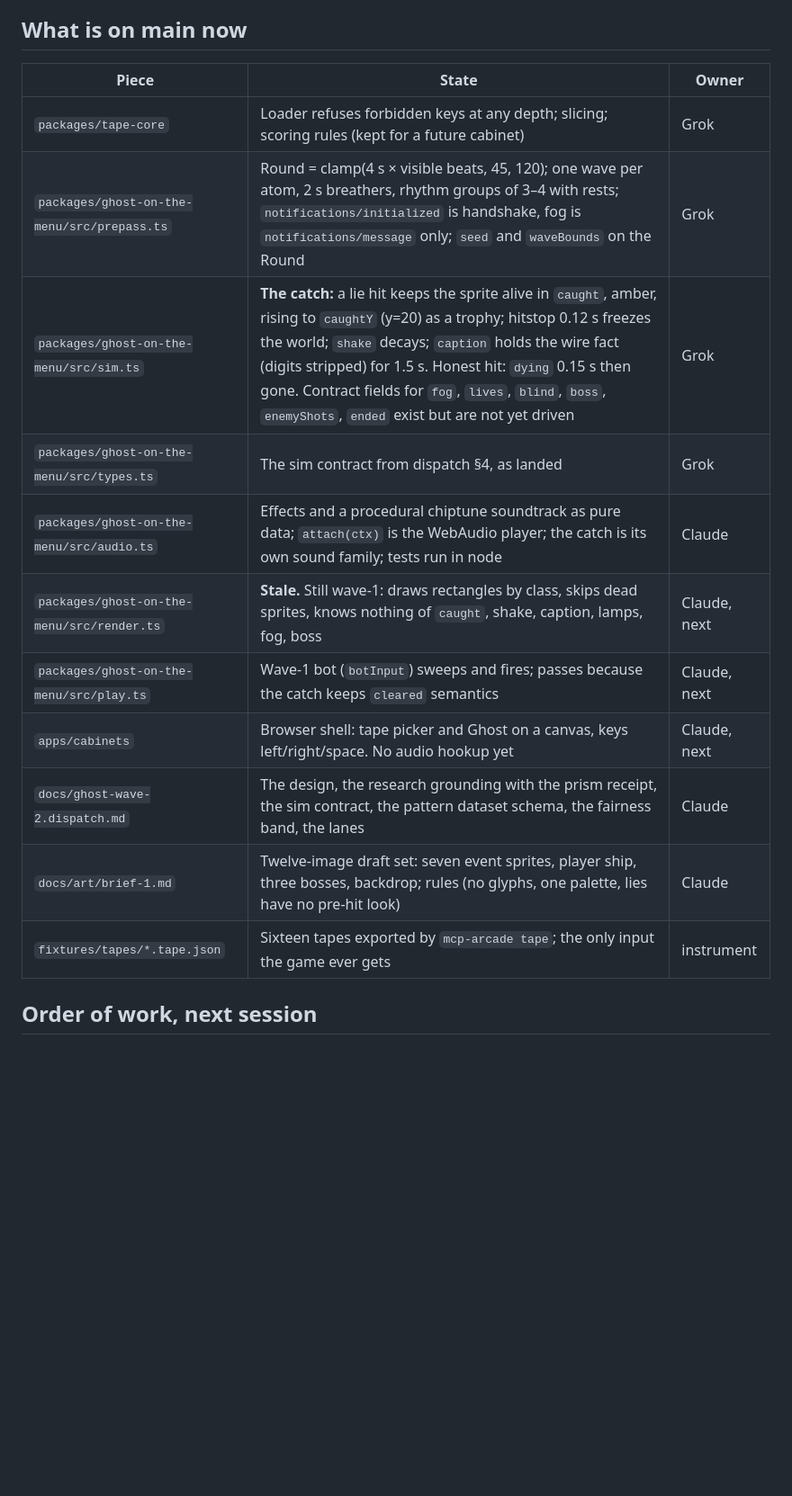
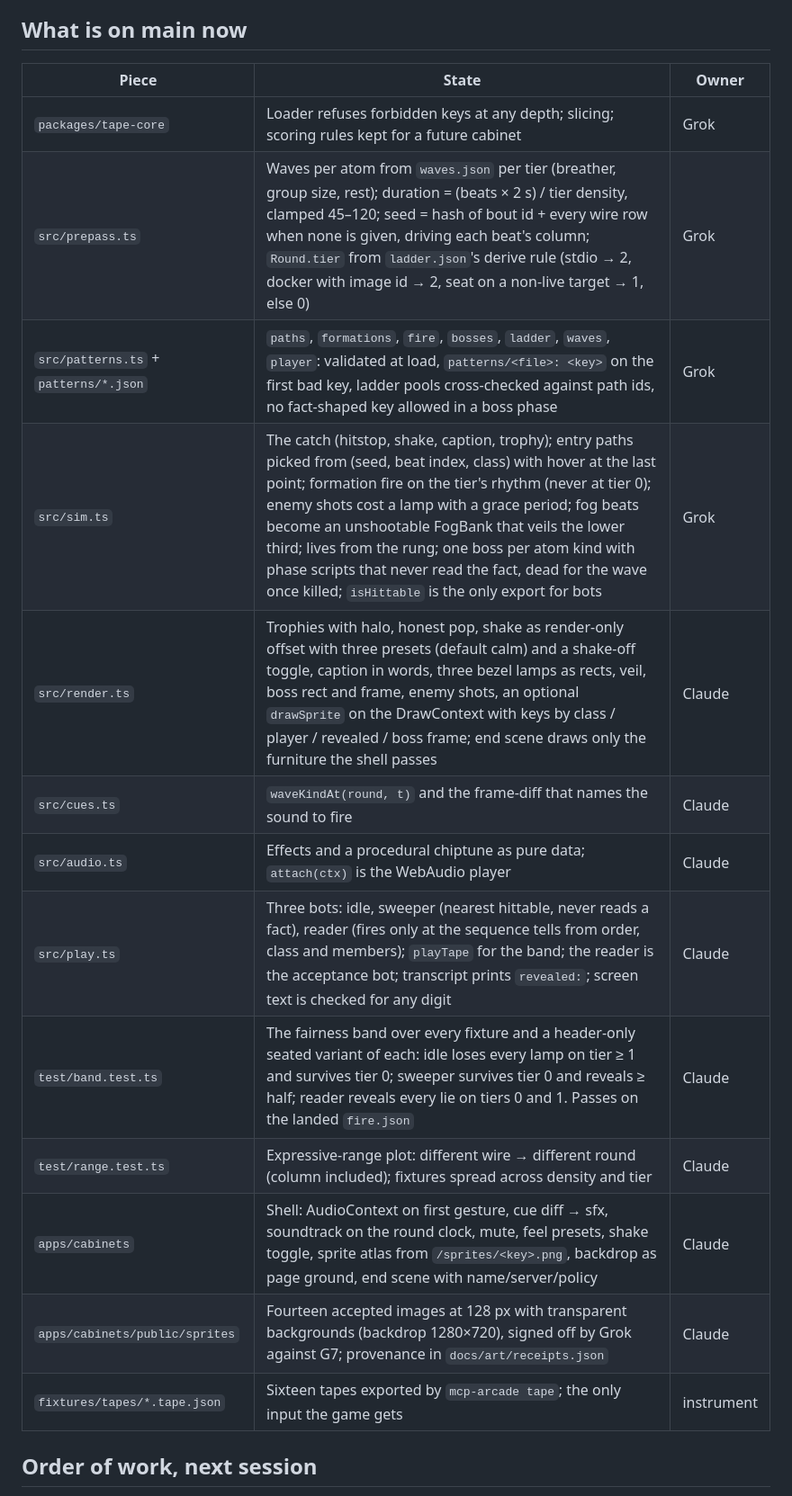
Before and after one commit to mcp-tool-shop-org/mcp-arcade-cabinets, a Markdown page: HANDOFF.md, the part around one of its changes. Shown at 90% size. GitHub-like rendering; blank space fills up the shorter version.

```diff
--- a/HANDOFF.md
+++ b/HANDOFF.md
@@ -10,19 +10,21 @@ The lock still in force is G1, G7, G8, G9, G10 of `docs/study-swarm.dispatch.md`
 
 ## What is on main now
 
-| Piece                                       | State                                                                                                                                                                                                                                                                                                                                                                  | Owner        |
-| ------------------------------------------- | ---------------------------------------------------------------------------------------------------------------------------------------------------------------------------------------------------------------------------------------------------------------------------------------------------------------------------------------------------------------------- | ------------ |
-| `packages/tape-core`                        | Loader refuses forbidden keys at any depth; slicing; scoring rules (kept for a future cabinet)                                                                                                                                                                                                                                                                         | Grok         |
-| `packages/ghost-on-the-menu/src/prepass.ts` | Round = clamp(4 s × visible beats, 45, 120); one wave per atom, 2 s breathers, rhythm groups of 3–4 with rests; `notifications/initialized` is handshake, fog is `notifications/message` only; `seed` and `waveBounds` on the Round                                                                                                                                    | Grok         |
-| `packages/ghost-on-the-menu/src/sim.ts`     | **The catch:** a lie hit keeps the sprite alive in `caught`, amber, rising to `caughtY` (y=20) as a trophy; hitstop 0.12 s freezes the world; `shake` decays; `caption` holds the wire fact (digits stripped) for 1.5 s. Honest hit: `dying` 0.15 s then gone. Contract fields for `fog`, `lives`, `blind`, `boss`, `enemyShots`, `ended` exist but are not yet driven | Grok         |
-| `packages/ghost-on-the-menu/src/types.ts`   | The sim contract from dispatch §4, as landed                                                                                                                                                                                                                                                                                                                           | Grok         |
-| `packages/ghost-on-the-menu/src/audio.ts`   | Effects and a procedural chiptune soundtrack as pure data; `attach(ctx)` is the WebAudio player; the catch is its own sound family; tests run in node                                                                                                                                                                                                                  | Claude       |
-| `packages/ghost-on-the-menu/src/render.ts`  | **Stale.** Still wave-1: draws rectangles by class, skips dead sprites, knows nothing of `caught`, shake, caption, lamps, fog, boss                                                                                                                                                                                                                                    | Claude, next |
-| `packages/ghost-on-the-menu/src/play.ts`    | Wave-1 bot (`botInput`) sweeps and fires; passes because the catch keeps `cleared` semantics                                                                                                                                                                                                                                                                           | Claude, next |
-| `apps/cabinets`                             | Browser shell: tape picker and Ghost on a canvas, keys left/right/space. No audio hookup yet                                                                                                                                                                                                                                                                           | Claude, next |
-| `docs/ghost-wave-2.dispatch.md`             | The design, the research grounding with the prism receipt, the sim contract, the pattern dataset schema, the fairness band, the lanes                                                                                                                                                                                                                                  | Claude       |
-| `docs/art/brief-1.md`                       | Twelve-image draft set: seven event sprites, player ship, three bosses, backdrop; rules (no glyphs, one palette, lies have no pre-hit look)                                                                                                                                                                                                                            | Claude       |
-| `fixtures/tapes/*.tape.json`                | Sixteen tapes exported by `mcp-arcade tape`; the only input the game ever gets                                                                                                                                                                                                                                                                                         | instrument   |
+| Piece                                 | State                                                                                                                                                                                                                                                                                                                                                                                                                                                                 | Owner      |
+| ------------------------------------- | --------------------------------------------------------------------------------------------------------------------------------------------------------------------------------------------------------------------------------------------------------------------------------------------------------------------------------------------------------------------------------------------------------------------------------------------------------------------- | ---------- |
+| `packages/tape-core`                  | Loader refuses forbidden keys at any depth; slicing; scoring rules kept for a future cabinet                                                                                                                                                                                                                                                                                                                                                                          | Grok       |
+| `src/prepass.ts`                      | Waves per atom from `waves.json` per tier (breather, group size, rest); duration = (beats × 2 s) / tier density, clamped 45–120; seed = hash of bout id + every wire row when none is given, driving each beat's column; `Round.tier` from `ladder.json`'s derive rule (stdio → 2, docker with image id → 2, seat on a non-live target → 1, else 0)                                                                                                                   | Grok       |
+| `src/patterns.ts` + `patterns/*.json` | `paths`, `formations`, `fire`, `bosses`, `ladder`, `waves`, `player`: validated at load, `patterns/<file>: <key>` on the first bad key, ladder pools cross-checked against path ids, no fact-shaped key allowed in a boss phase                                                                                                                                                                                                                                       | Grok       |
+| `src/sim.ts`                          | The catch (hitstop, shake, caption, trophy); entry paths picked from (seed, beat index, class) with hover at the last point; formation fire on the tier's rhythm (never at tier 0); enemy shots cost a lamp with a grace period; fog beats become an unshootable FogBank that veils the lower third; lives from the rung; one boss per atom kind with phase scripts that never read the fact, dead for the wave once killed; `isHittable` is the only export for bots | Grok       |
+| `src/render.ts`                       | Trophies with halo, honest pop, shake as render-only offset with three presets (default calm) and a shake-off toggle, caption in words, three bezel lamps as rects, veil, boss rect and frame, enemy shots, an optional `drawSprite` on the DrawContext with keys by class / player / revealed / boss frame; end scene draws only the furniture the shell passes                                                                                                      | Claude     |
+| `src/cues.ts`                         | `waveKindAt(round, t)` and the frame-diff that names the sound to fire                                                                                                                                                                                                                                                                                                                                                                                                | Claude     |
+| `src/audio.ts`                        | Effects and a procedural chiptune as pure data; `attach(ctx)` is the WebAudio player                                                                                                                                                                                                                                                                                                                                                                                  | Claude     |
+| `src/play.ts`                         | Three bots: idle, sweeper (nearest hittable, never reads a fact), reader (fires only at the sequence tells from order, class and members); `playTape` for the band; the reader is the acceptance bot; transcript prints `revealed:`; screen text is checked for any digit                                                                                                                                                                                             | Claude     |
+| `test/band.test.ts`                   | The fairness band over every fixture and a header-only seated variant of each: idle loses every lamp on tier ≥ 1 and survives tier 0; sweeper survives tier 0 and reveals ≥ half; reader reveals every lie on tiers 0 and 1. Passes on the landed `fire.json`                                                                                                                                                                                                         | Claude     |
+| `test/range.test.ts`                  | Expressive-range plot: different wire → different round (column included); fixtures spread across density and tier                                                                                                                                                                                                                                                                                                                                                    | Claude     |
+| `apps/cabinets`                       | Shell: AudioContext on first gesture, cue diff → sfx, soundtrack on the round clock, mute, feel presets, shake toggle, sprite atlas from `/sprites/<key>.png`, backdrop as page ground, end scene with name/server/policy                                                                                                                                                                                                                                             | Claude     |
+| `apps/cabinets/public/sprites`        | Fourteen accepted images at 128 px with transparent backgrounds (backdrop 1280×720), signed off by Grok against G7; provenance in `docs/art/receipts.json`                                                                                                                                                                                                                                                                                                            | Claude     |
+| `fixtures/tapes/*.tape.json`          | Sixteen tapes exported by `mcp-arcade tape`; the only input the game gets                                                                                                                                                                                                                                                                                                                                                                                             | instrument |
 
 ## Order of work, next session
 
```
Also changed, not shown: other parts of HANDOFF.md (+23 -34 lines).
